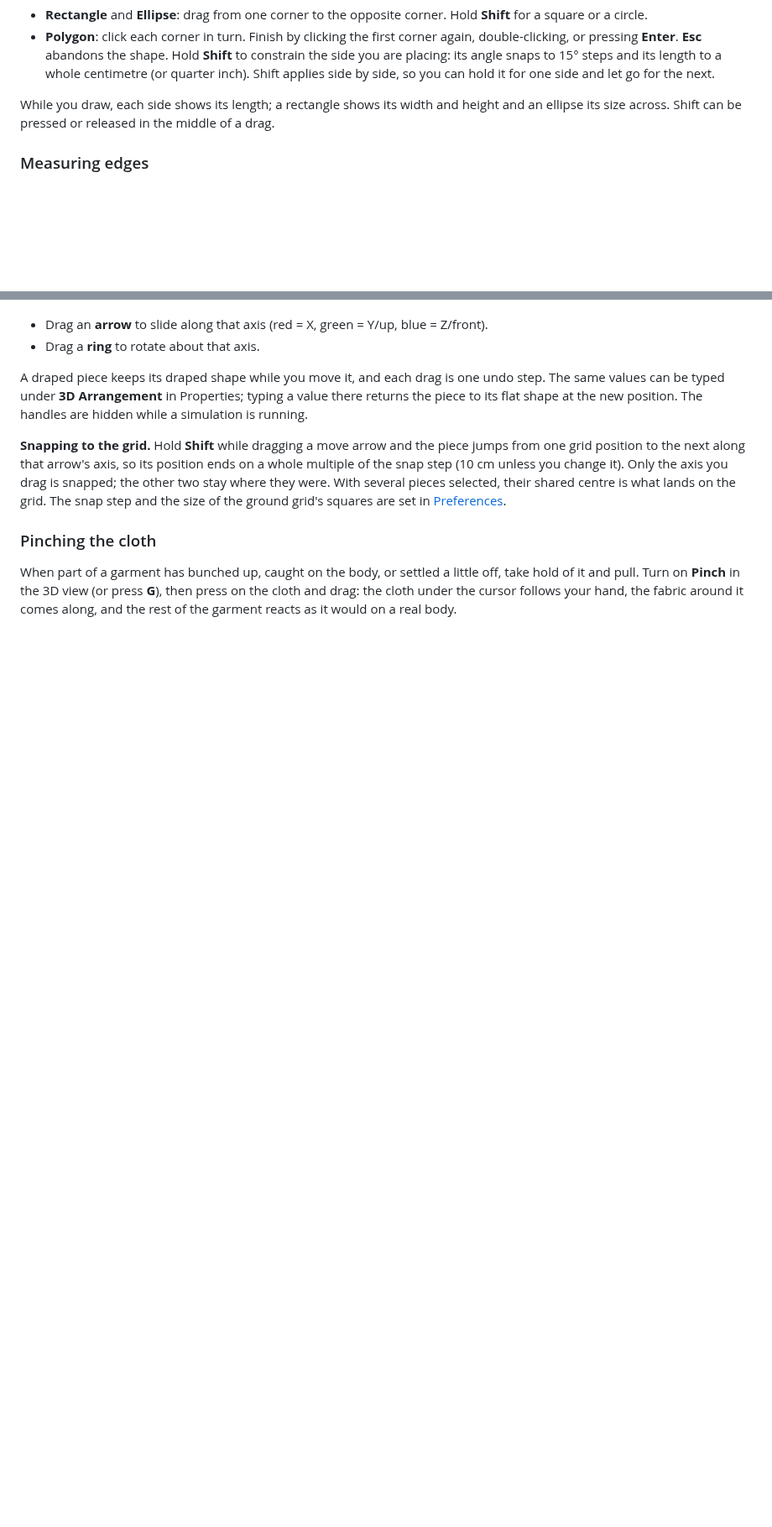
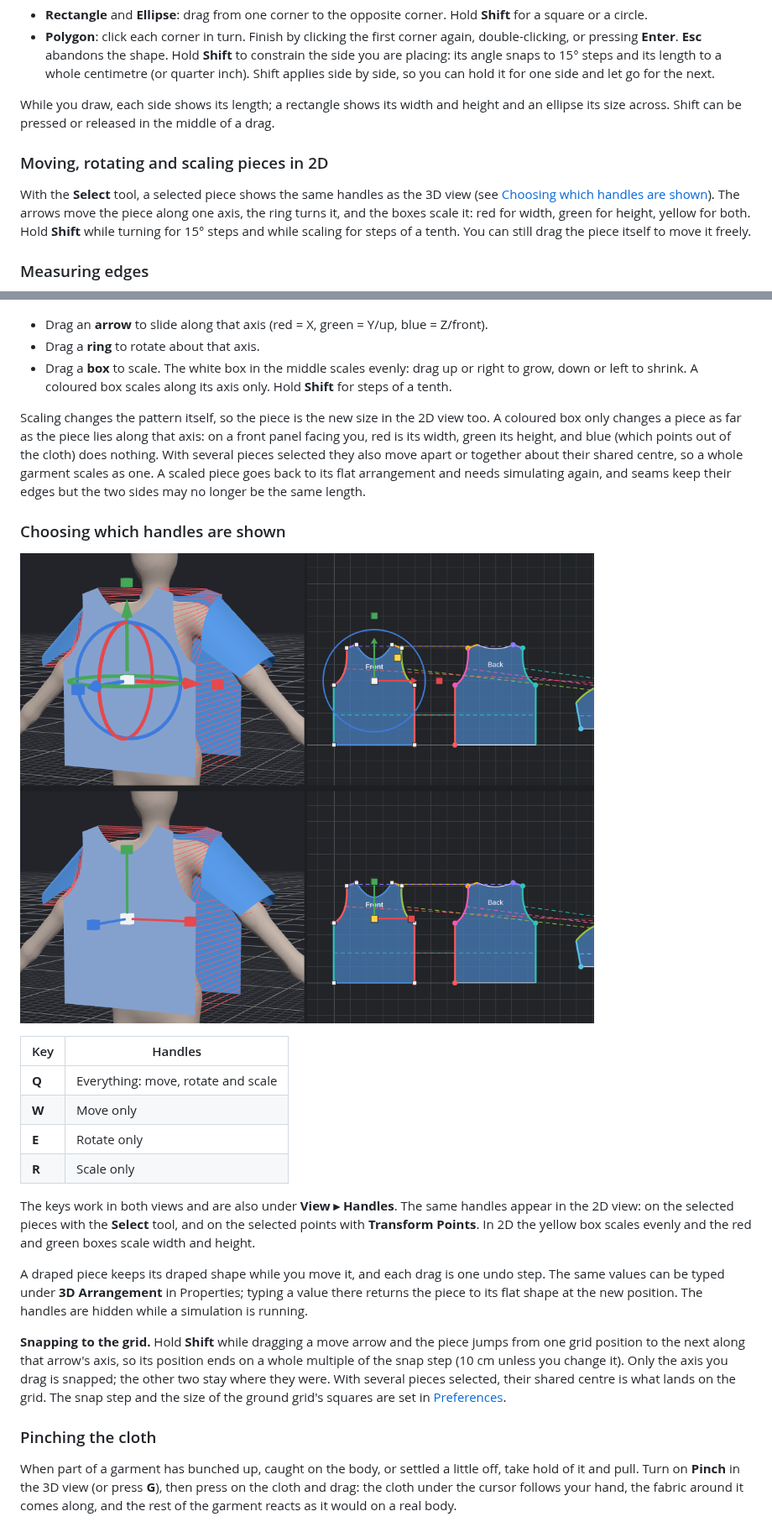
Before and after one commit to MangoDragonHub/Seamstress, a Markdown page: docs/USER_GUIDE.md, 2 parts joined by grey strips. Shown at 84% size. Rendered like a GitHub page; pictures changed too: docs/images/handle-modes.png (added); blank space fills up the shorter version.

Commit message:
Added Scaling to Gizmo. Changed Shortcuts to fit for it.

```diff
--- a/docs/USER_GUIDE.md
+++ b/docs/USER_GUIDE.md
@@ -179,6 +179,14 @@ New pieces go into the active garment. If there is none, one is created.
 While you draw, each side shows its length; a rectangle shows its width and height and an ellipse its size
 across. Shift can be pressed or released in the middle of a drag.
 
+### Moving, rotating and scaling pieces in 2D
+
+With the **Select** tool, a selected piece shows the same handles as the 3D view (see
+[Choosing which handles are shown](#choosing-which-handles-are-shown)). The arrows move the piece along one
+axis, the ring turns it, and the boxes scale it: red for width, green for height, yellow for both. Hold
+**Shift** while turning for 15° steps and while scaling for steps of a tenth. You can still drag the piece
+itself to move it freely.
+
 ### Measuring edges
 
 ![The hem of the front piece clicked, showing its length, and the scale bar in the corner](images/edge-length.png)
@@ -299,6 +310,30 @@ Select one or more pieces and the handles appear at their centre:
 
 - Drag an **arrow** to slide along that axis (red = X, green = Y/up, blue = Z/front).
 - Drag a **ring** to rotate about that axis.
+- Drag a **box** to scale. The white box in the middle scales evenly: drag up or right to grow, down or left
+  to shrink. A coloured box scales along its axis only. Hold **Shift** for steps of a tenth.
+
+Scaling changes the pattern itself, so the piece is the new size in the 2D view too. A coloured box only
+changes a piece as far as the piece lies along that axis: on a front panel facing you, red is its width,
+green its height, and blue (which points out of the cloth) does nothing. With several pieces selected they
+also move apart or together about their shared centre, so a whole garment scales as one. A scaled piece
+goes back to its flat arrangement and needs simulating again, and seams keep their edges but the two sides
+may no longer be the same length.
+
+### Choosing which handles are shown
+
+![Top: every handle, in 3D and 2D. Bottom: scale handles only](images/handle-modes.png)
+
+| Key | Handles |
+| --- | --- |
+| **Q** | Everything: move, rotate and scale |
+| **W** | Move only |
+| **E** | Rotate only |
+| **R** | Scale only |
+
+The keys work in both views and are also under **View ▸ Handles**. The same handles appear in the 2D view:
+on the selected pieces with the **Select** tool, and on the selected points with **Transform Points**. In 2D
+the yellow box scales evenly and the red and green boxes scale width and height.
 
 A draped piece keeps its draped shape while you move it, and each drag is one undo step. The same values can be
 typed under **3D Arrangement** in Properties; typing a value there returns the piece to its flat shape at the
```
Also changed, not shown: other parts of docs/USER_GUIDE.md (+14 -10 lines), README.md (+3 -2 lines), 8 other files.
